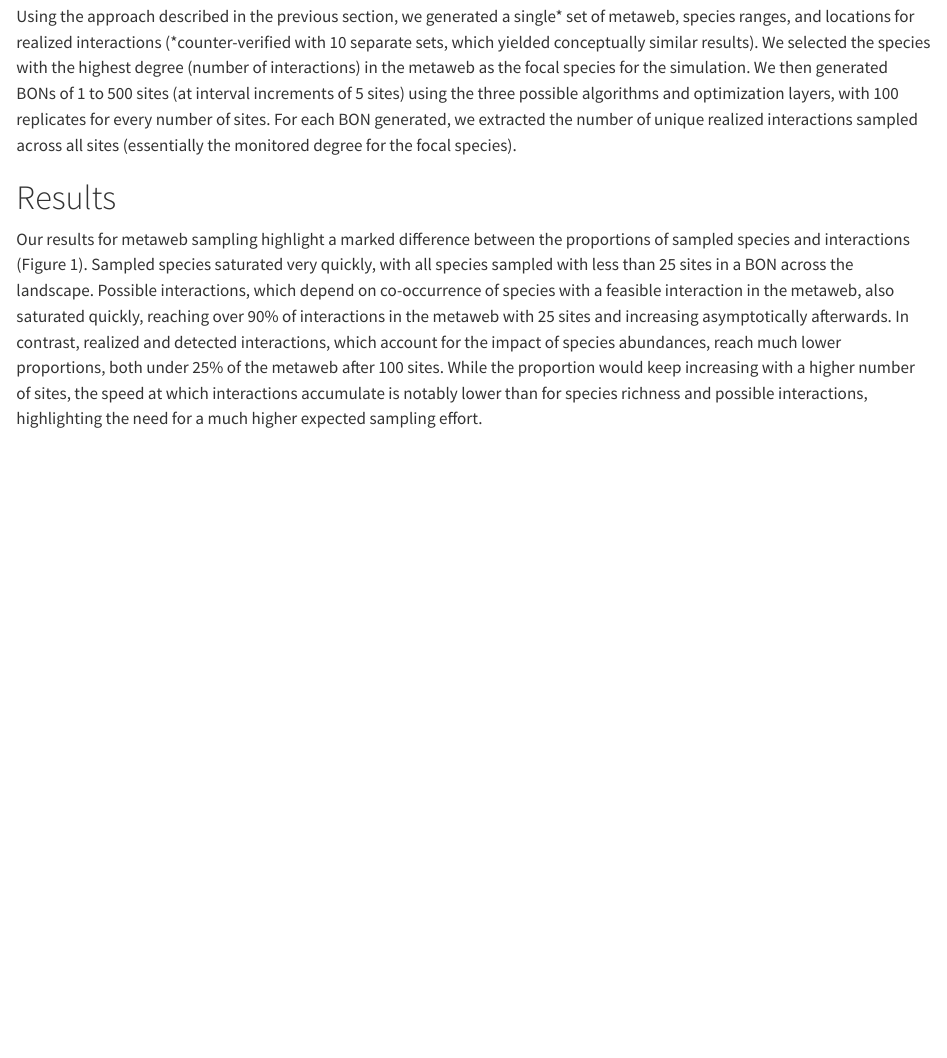
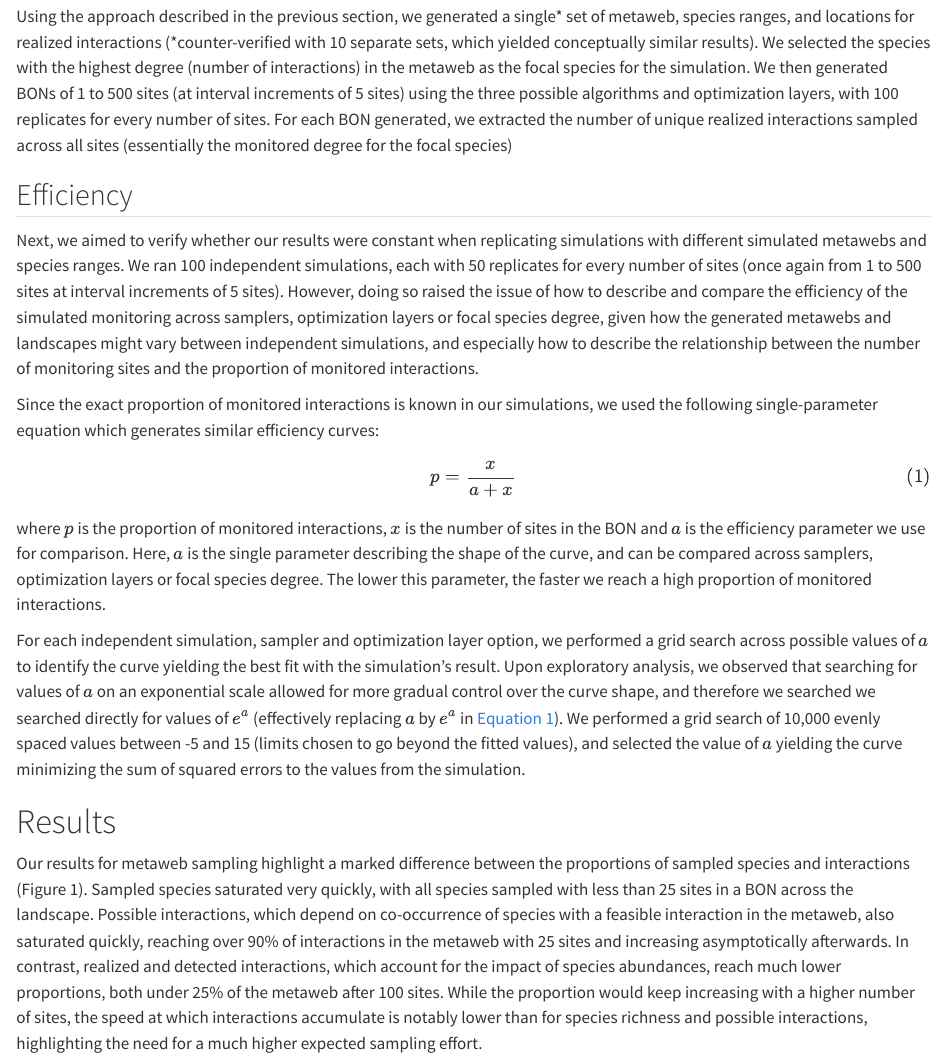
Before and after one commit to gabrieldansereau/ms_network_monitoring, a Quarto document (index.qmd): the page in a window 1100 px wide, from 2080 px down. Rendered offline with R 4.5, knitr and Pandoc in place of Quarto, with nearby package versions.

Commit message:
✍️ describe efficiency formula

```diff
--- a/index.qmd
+++ b/index.qmd
@@ -145,7 +145,44 @@ generated BONs of 1 to 500 sites (at interval increments of 5 sites) using the
 three possible algorithms and optimization layers, with 100 replicates for every
 number of sites. For each BON generated, we extracted the number of unique
 realized interactions sampled across all sites (essentially the monitored degree
-for the focal species).
+for the focal species)
+
+## Efficiency
+
+Next, we aimed to verify whether our results were constant when replicating
+simulations with different simulated metawebs and species ranges. We ran 100
+independent simulations, each with 50 replicates for every number of sites (once
+again from 1 to 500 sites at interval increments of 5 sites). However, doing so
+raised the issue of how to describe and compare the efficiency of the simulated
+monitoring across samplers, optimization layers or focal species degree, given
+how the generated metawebs and landscapes might vary between independent
+simulations, and especially how to describe the relationship between the number
+of monitoring sites and the proportion of monitored interactions.
+
+Since the exact proportion of monitored interactions is known in our
+simulations, we used the following single-parameter equation which generates
+similar efficiency curves:
+
+$$
+p=\frac{x}{a + x}
+$$ {#eq-eff}
+
+where $p$ is the proportion of monitored interactions, $x$ is the number of
+sites in the BON and $a$ is the efficiency parameter we use for comparison.
+Here, $a$ is the single parameter describing the shape of the curve, and can be
+compared across samplers, optimization layers or focal species degree. The lower
+this parameter, the faster we reach a high proportion of monitored interactions.
+
+For each independent simulation, sampler and optimization layer option, we
+performed a grid search across possible values of $a$ to identify the curve
+yielding the best fit with the simulation's result. Upon exploratory analysis,
+we observed that searching for values of $a$ on an exponential scale allowed for
+more gradual control over the curve shape, and therefore we searched we searched
+directly for values of $e^a$ (effectively replacing $a$ by $e^a$ in @eq-eff). We
+performed a grid search of 10,000 evenly spaced values between -5 and 15 (limits
+chosen to go beyond the fitted values), and selected the value of $a$ yielding
+the curve minimizing the sum of squared errors to the values from the
+simulation.
 
 # Results
 
```
Also changed, not shown: index.qmd (6 more changed lines).
